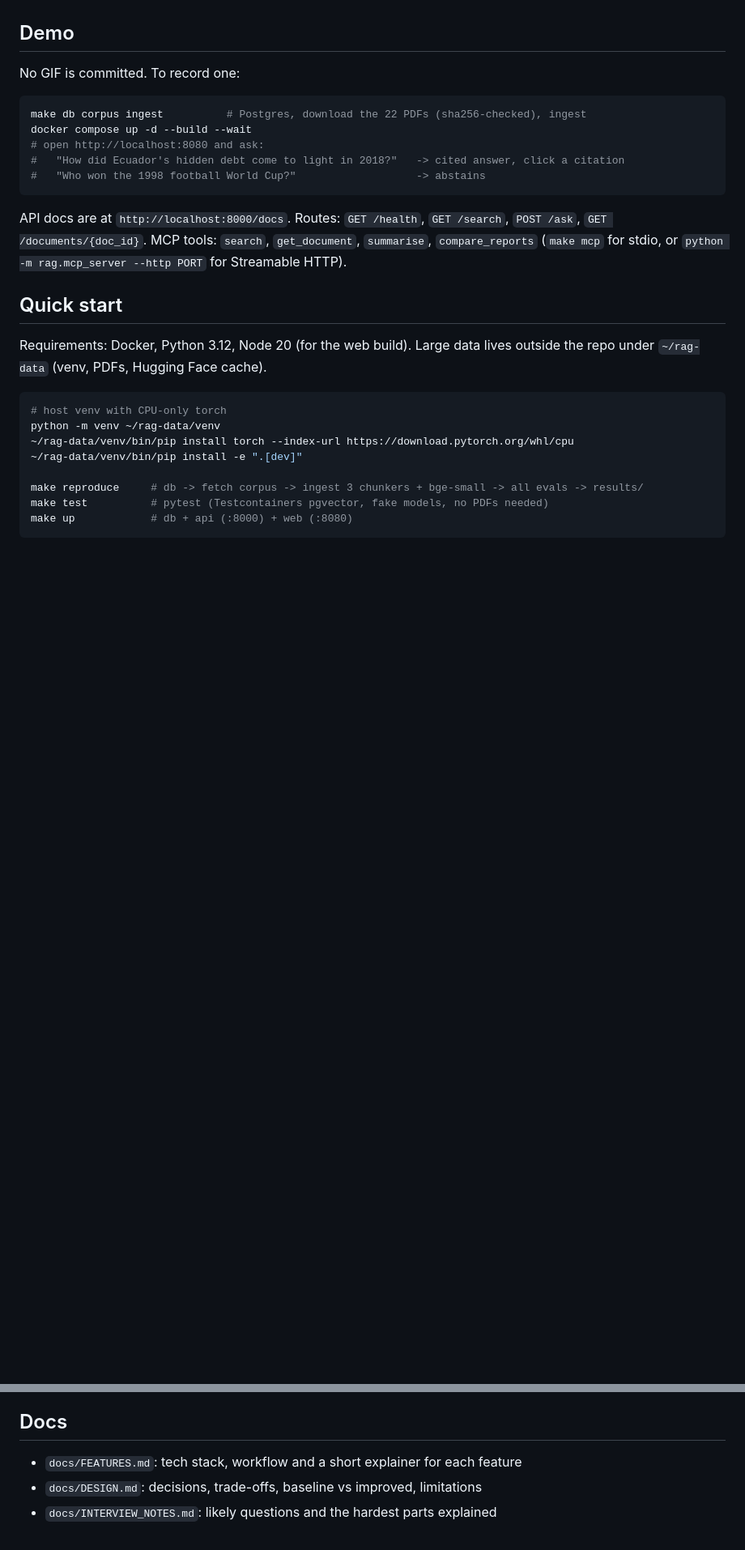
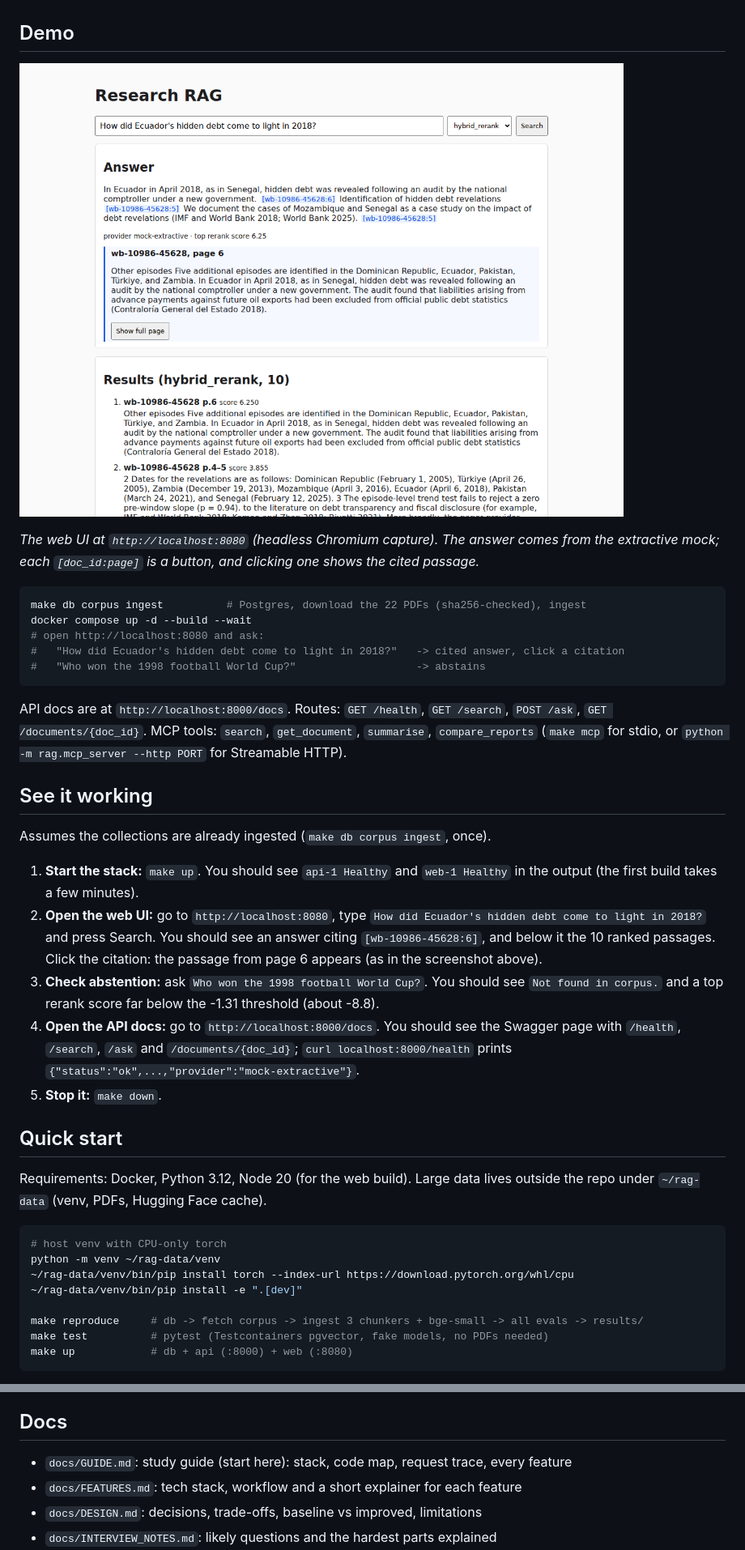
Before and after one commit to Raziqqx/research-rag-platform, a Markdown page: README.md, 2 parts joined by grey strips. Shown at 81% size. Rendered like a GitHub page; pictures changed too: docs/screenshot-ask.png (added); blank space fills up the shorter version.

Commit message:
docs: add study guide (docs/GUIDE.md), See it working section and web UI screenshot
Re-ran quick start and demo commands (lint, test: 154 passed, web test, make up, both
demo questions) and checked README/RESUME_BULLETS numbers against results/. Ignore the
egg-info created by the editable install.

````diff
--- a/README.md
+++ b/README.md
@@ -27,7 +29,10 @@ a measured ablation of chunking strategies, embedding models and search modes.
 
 ## Demo
 
-No GIF is committed. To record one:
+![Web UI answering a question with a clicked citation](docs/screenshot-ask.png)
+
+*The web UI at `http://localhost:8080` (headless Chromium capture). The answer comes from the
+extractive mock; each `[doc_id:page]` is a button, and clicking one shows the cited passage.*
 
 ```bash
 make db corpus ingest          # Postgres, download the 22 PDFs (sha256-checked), ingest
@@ -41,6 +46,23 @@ API docs are at `http://localhost:8000/docs`. Routes: `GET /health`, `GET /searc
 `POST /ask`, `GET /documents/{doc_id}`.
 MCP tools: `search`, `get_document`, `summarise`, `compare_reports` (`make mcp` for stdio, or
 `python -m rag.mcp_server --http PORT` for Streamable HTTP).
+
+## See it working
+
+Assumes the collections are already ingested (`make db corpus ingest`, once).
+
+1. **Start the stack:** `make up`. You should see `api-1 Healthy` and `web-1 Healthy` in the
+   output (the first build takes a few minutes).
+2. **Open the web UI:** go to `http://localhost:8080`, type
+   `How did Ecuador's hidden debt come to light in 2018?` and press Search. You should see an
+   answer citing `[wb-10986-45628:6]`, and below it the 10 ranked passages. Click the citation:
+   the passage from page 6 appears (as in the screenshot above).
+3. **Check abstention:** ask `Who won the 1998 football World Cup?`. You should see
+   `Not found in corpus.` and a top rerank score far below the -1.31 threshold (about -8.8).
+4. **Open the API docs:** go to `http://localhost:8000/docs`. You should see the Swagger page
+   with `/health`, `/search`, `/ask` and `/documents/{doc_id}`; `curl localhost:8000/health`
+   prints `{"status":"ok",...,"provider":"mock-extractive"}`.
+5. **Stop it:** `make down`.
 
 ## Quick start
 
@@ -149,6 +171,7 @@ Answers, end to end (`results/answer_quality.md`, mock provider):
 
 ## Docs
 
+- `docs/GUIDE.md`: study guide (start here): stack, code map, request trace, every feature
 - `docs/FEATURES.md`: tech stack, workflow and a short explainer for each feature
 - `docs/DESIGN.md`: decisions, trade-offs, baseline vs improved, limitations
 - `docs/INTERVIEW_NOTES.md`: likely questions and the hardest parts explained
````
Also changed, not shown: other parts of README.md (+2 -0 lines), 1 other file.
